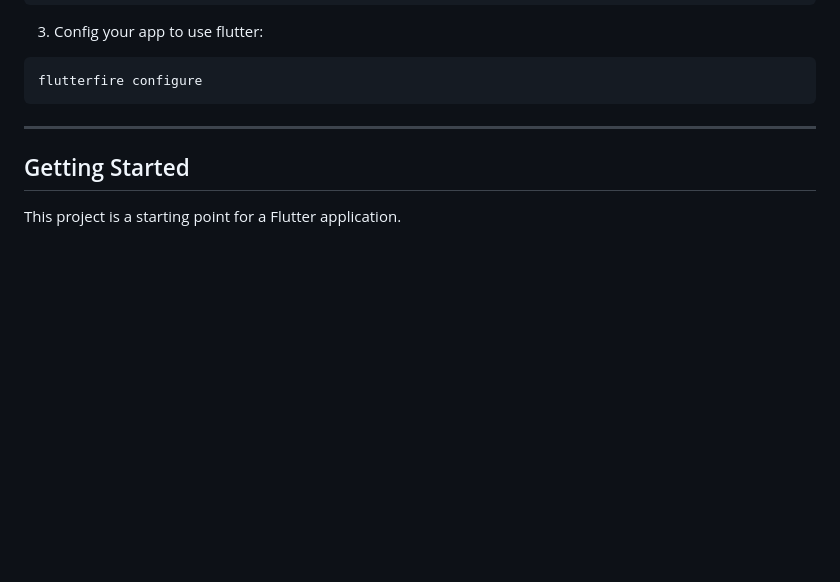
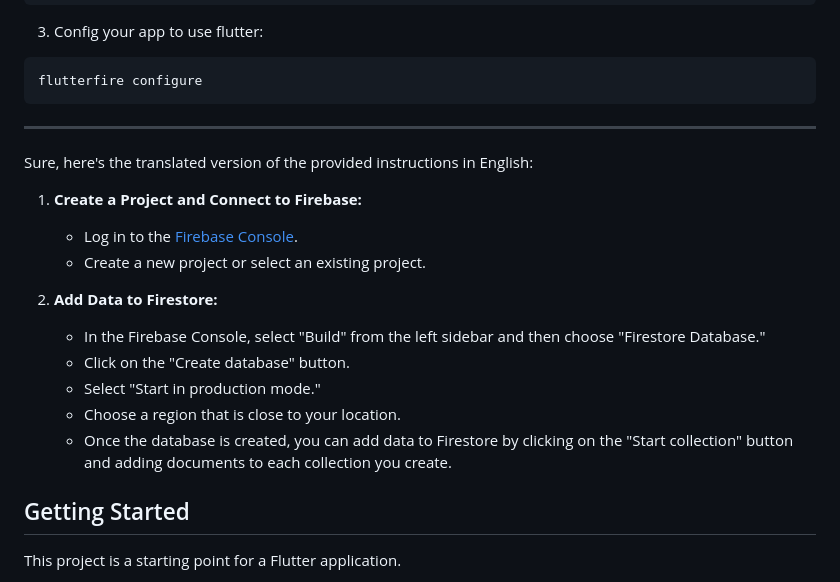
Before and after one commit to vodatvan01/flutter_chat, a Markdown page: README.md, the part around the change. Drawn GitHub-style; blank space fills up the shorter version.

````diff
--- a/README.md
+++ b/README.md
@@ -84,9 +84,20 @@ dart pub global activate flutterfire_cli
 ```bash
 flutterfire configure
 ```
+   ***************************************
 
+Sure, here's the translated version of the provided instructions in English:
 
-   ***************************************
+1. **Create a Project and Connect to Firebase:**
+   - Log in to the [Firebase Console](https://console.firebase.google.com/).
+   - Create a new project or select an existing project.
+
+2. **Add Data to Firestore:**
+   - In the Firebase Console, select "Build" from the left sidebar and then choose "Firestore Database."
+   - Click on the "Create database" button.
+   - Select "Start in production mode."
+   - Choose a region that is close to your location.
+   - Once the database is created, you can add data to Firestore by clicking on the "Start collection" button and adding documents to each collection you create.
 
 
 ## Getting Started
````
